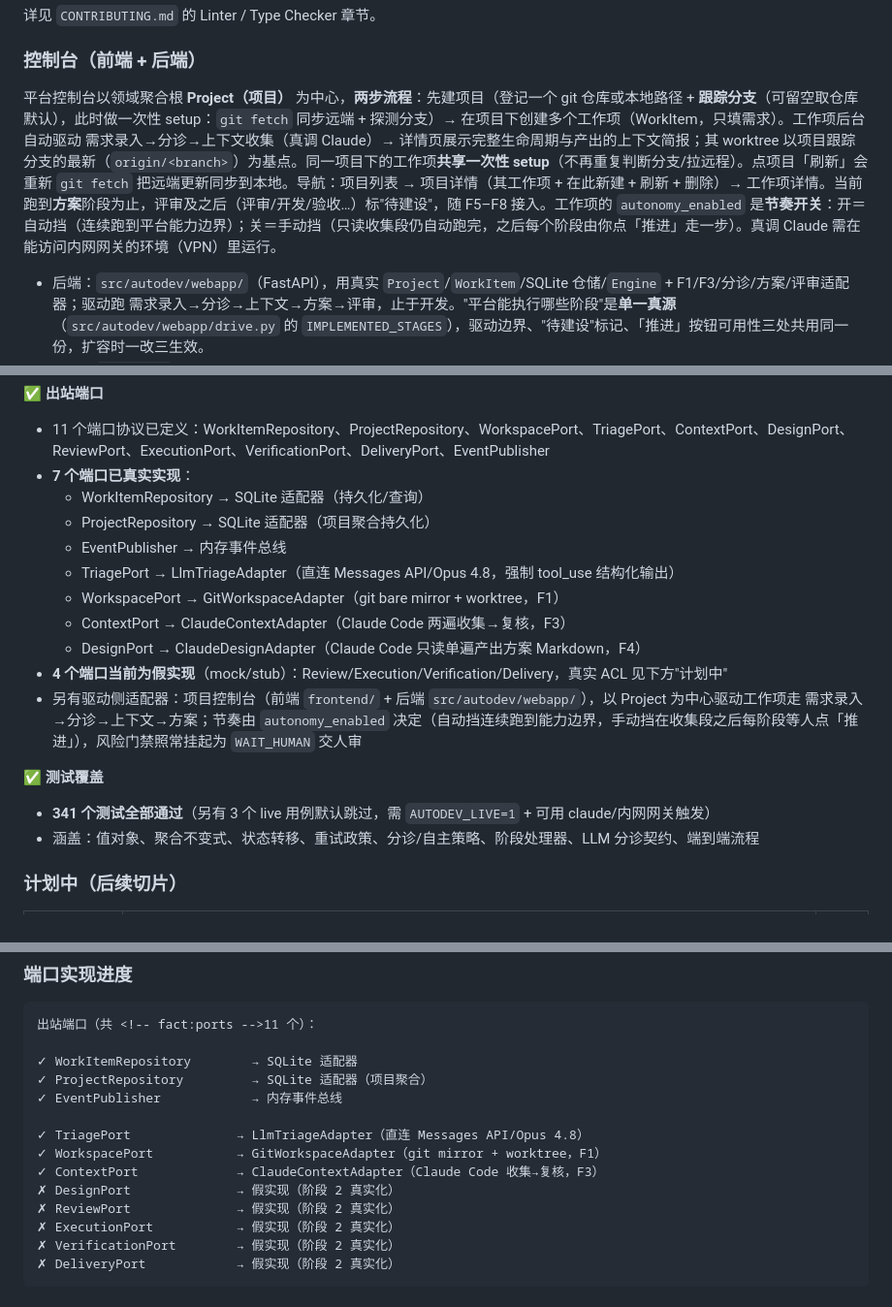
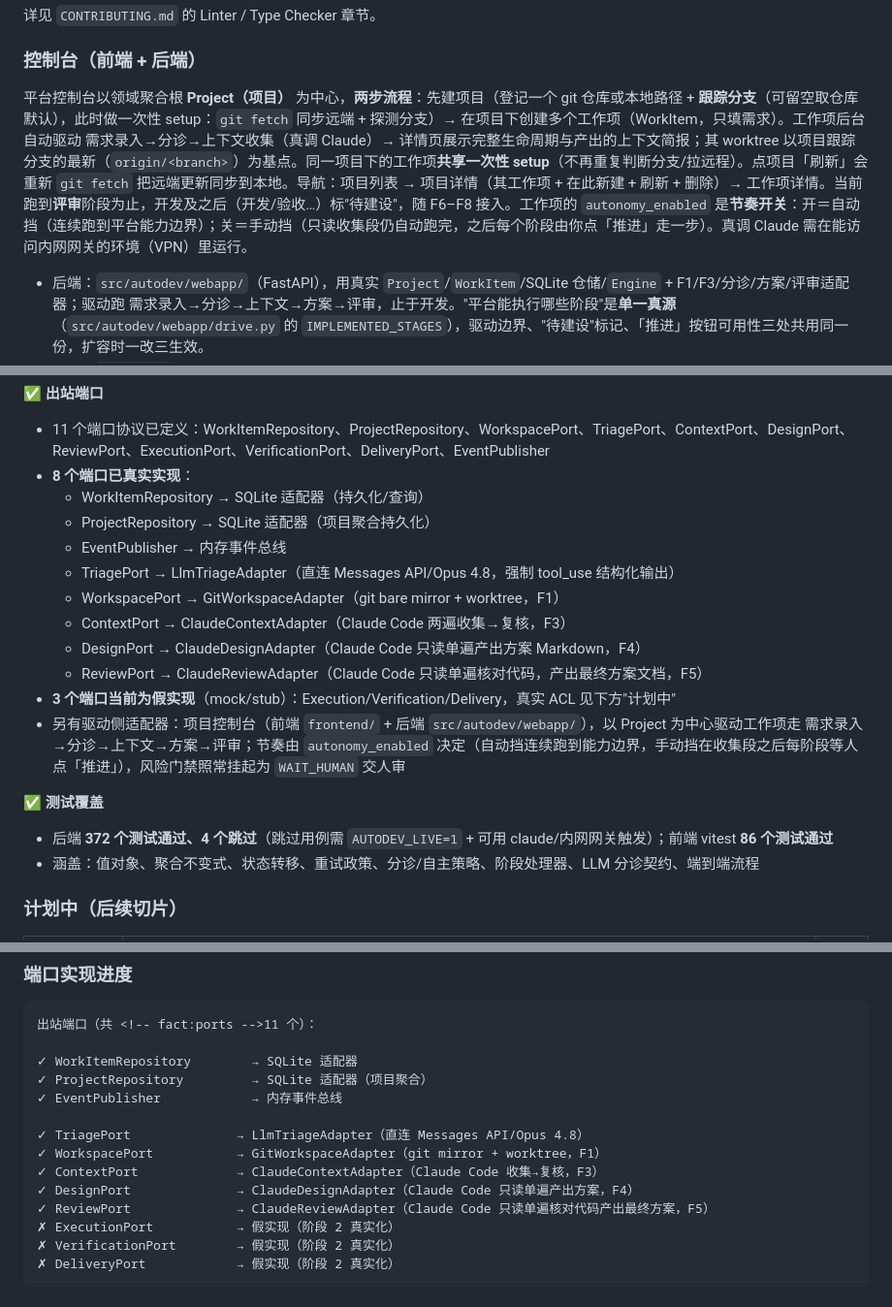
Before and after one commit to wang14597/autodev, a Markdown page: README.md, 3 parts joined by grey strips. Shown at 97% size. Rendered like a GitHub page.

Commit message:
docs: fix README contradictions and stale test counts, add CHANGELOG entry
README self-contradicted on where the drive stops (方案 vs 评审) and
undercounted real ports (said 7 real / 4 fake, actually 8 real / 3 fake
now that ReviewPort is real) and drive-chain description was missing
"→评审"; test counts were stale (341 vs actual 372 backend / 86 frontend
after this review pass). Fixed all of the above and updated the port
implementation progress ASCII diagram to show DesignPort/ReviewPort as ✓.

CHANGELOG gets a new [Unreleased] → Fixed entry documenting the two
parser bugs (fence-swallows-sentinel, separator-proxy-swallows-body-line),
the design-doc/demo.py/fakes.py sync fixes, and the frontend review panel
messaging fix.

Co-Authored-By: Claude Opus 5 (1M context) <noreply@anthropic.com>

```diff
--- a/README.md
+++ b/README.md
@@ -170,7 +170,7 @@ ruff format .
 
 ### 控制台（前端 + 后端）
 
-平台控制台以领域聚合根 **Project（项目）** 为中心，**两步流程**：先建项目（登记一个 git 仓库或本地路径 + **跟踪分支**（可留空取仓库默认），此时做一次性 setup：`git fetch` 同步远端 + 探测分支）→ 在项目下创建多个工作项（WorkItem，只填需求）。工作项后台自动驱动 需求录入→分诊→上下文收集（真调 Claude）→ 详情页展示完整生命周期与产出的上下文简报；其 worktree 以项目跟踪分支的最新（`origin/<branch>`）为基点。同一项目下的工作项**共享一次性 setup**（不再重复判断分支/拉远程）。点项目「刷新」会重新 `git fetch` 把远端更新同步到本地。导航：项目列表 → 项目详情（其工作项 + 在此新建 + 刷新 + 删除）→ 工作项详情。当前跑到**方案**阶段为止，评审及之后（评审/开发/验收…）标"待建设"，随 F5–F8 接入。工作项的 `autonomy_enabled` 是**节奏开关**：开＝自动挡（连续跑到平台能力边界）；关＝手动挡（只读收集段仍自动跑完，之后每个阶段由你点「推进」走一步）。真调 Claude 需在能访问内网网关的环境（VPN）里运行。
+平台控制台以领域聚合根 **Project（项目）** 为中心，**两步流程**：先建项目（登记一个 git 仓库或本地路径 + **跟踪分支**（可留空取仓库默认），此时做一次性 setup：`git fetch` 同步远端 + 探测分支）→ 在项目下创建多个工作项（WorkItem，只填需求）。工作项后台自动驱动 需求录入→分诊→上下文收集（真调 Claude）→ 详情页展示完整生命周期与产出的上下文简报；其 worktree 以项目跟踪分支的最新（`origin/<branch>`）为基点。同一项目下的工作项**共享一次性 setup**（不再重复判断分支/拉远程）。点项目「刷新」会重新 `git fetch` 把远端更新同步到本地。导航：项目列表 → 项目详情（其工作项 + 在此新建 + 刷新 + 删除）→ 工作项详情。当前跑到**评审**阶段为止，开发及之后（开发/验收…）标"待建设"，随 F6–F8 接入。工作项的 `autonomy_enabled` 是**节奏开关**：开＝自动挡（连续跑到平台能力边界）；关＝手动挡（只读收集段仍自动跑完，之后每个阶段由你点「推进」走一步）。真调 Claude 需在能访问内网网关的环境（VPN）里运行。
 
 - 后端：`src/autodev/webapp/`（FastAPI），用真实 `Project`/`WorkItem`/SQLite 仓储/`Engine` + F1/F3/分诊/方案/评审适配器；驱动跑 需求录入→分诊→上下文→方案→评审，止于开发。"平台能执行哪些阶段"是**单一真源**（`src/autodev/webapp/drive.py` 的 `IMPLEMENTED_STAGES`），驱动边界、"待建设"标记、「推进」按钮可用性三处共用同一份，扩容时一改三生效。
 - 前端：`frontend/`（Vite + React + TypeScript，TanStack Query 轮询，React Router），字体与 Markdown 渲染库本地打包，运行时零公网 CDN。
@@ -209,7 +209,7 @@ python -m autodev.webapp                             # 默认 http://127.0.0.1:8
 
 ✅ **出站端口**
 - <!-- fact:ports -->11 个端口协议已定义：WorkItemRepository、ProjectRepository、WorkspacePort、TriagePort、ContextPort、DesignPort、ReviewPort、ExecutionPort、VerificationPort、DeliveryPort、EventPublisher
-- **7 个端口已真实实现**：
+- **8 个端口已真实实现**：
   - WorkItemRepository → SQLite 适配器（持久化/查询）
   - ProjectRepository → SQLite 适配器（项目聚合持久化）
   - EventPublisher → 内存事件总线
@@ -217,11 +217,12 @@ python -m autodev.webapp                             # 默认 http://127.0.0.1:8
   - WorkspacePort → GitWorkspaceAdapter（git bare mirror + worktree，F1）
   - ContextPort → ClaudeContextAdapter（Claude Code 两遍收集→复核，F3）
   - DesignPort → ClaudeDesignAdapter（Claude Code 只读单遍产出方案 Markdown，F4）
-- **4 个端口当前为假实现**（mock/stub）：Review/Execution/Verification/Delivery，真实 ACL 见下方"计划中"
-- 另有驱动侧适配器：项目控制台（前端 `frontend/` + 后端 `src/autodev/webapp/`），以 Project 为中心驱动工作项走 需求录入→分诊→上下文→方案；节奏由 `autonomy_enabled` 决定（自动挡连续跑到能力边界，手动挡在收集段之后每阶段等人点「推进」），风险门禁照常挂起为 `WAIT_HUMAN` 交人审
+  - ReviewPort → ClaudeReviewAdapter（Claude Code 只读单遍核对代码，产出最终方案文档，F5）
+- **3 个端口当前为假实现**（mock/stub）：Execution/Verification/Delivery，真实 ACL 见下方"计划中"
+- 另有驱动侧适配器：项目控制台（前端 `frontend/` + 后端 `src/autodev/webapp/`），以 Project 为中心驱动工作项走 需求录入→分诊→上下文→方案→评审；节奏由 `autonomy_enabled` 决定（自动挡连续跑到能力边界，手动挡在收集段之后每阶段等人点「推进」），风险门禁照常挂起为 `WAIT_HUMAN` 交人审
 
 ✅ **测试覆盖**
-- **341 个测试全部通过**（另有 3 个 live 用例默认跳过，需 `AUTODEV_LIVE=1` + 可用 claude/内网网关触发）
+- 后端 **372 个测试通过、4 个跳过**（跳过用例需 `AUTODEV_LIVE=1` + 可用 claude/内网网关触发）；前端 vitest **86 个测试通过**
 - 涵盖：值对象、聚合不变式、状态转移、重试政策、分诊/自主策略、阶段处理器、LLM 分诊契约、端到端流程
 
 ### 计划中（后续切片）
@@ -245,8 +246,8 @@ python -m autodev.webapp                             # 默认 http://127.0.0.1:8
 ✓ TriagePort              → LlmTriageAdapter（直连 Messages API/Opus 4.8）
 ✓ WorkspacePort           → GitWorkspaceAdapter（git mirror + worktree，F1）
 ✓ ContextPort             → ClaudeContextAdapter（Claude Code 收集→复核，F3）
-✗ DesignPort              → 假实现（阶段 2 真实化）
-✗ ReviewPort              → 假实现（阶段 2 真实化）
+✓ DesignPort              → ClaudeDesignAdapter（Claude Code 只读单遍产出方案，F4）
+✓ ReviewPort              → ClaudeReviewAdapter（Claude Code 只读单遍核对代码产出最终方案，F5）
 ✗ ExecutionPort           → 假实现（阶段 2 真实化）
 ✗ VerificationPort        → 假实现（阶段 2 真实化）
 ✗ DeliveryPort            → 假实现（阶段 2 真实化）
```
Also changed, not shown: CHANGELOG.md (+7 -0 lines).
